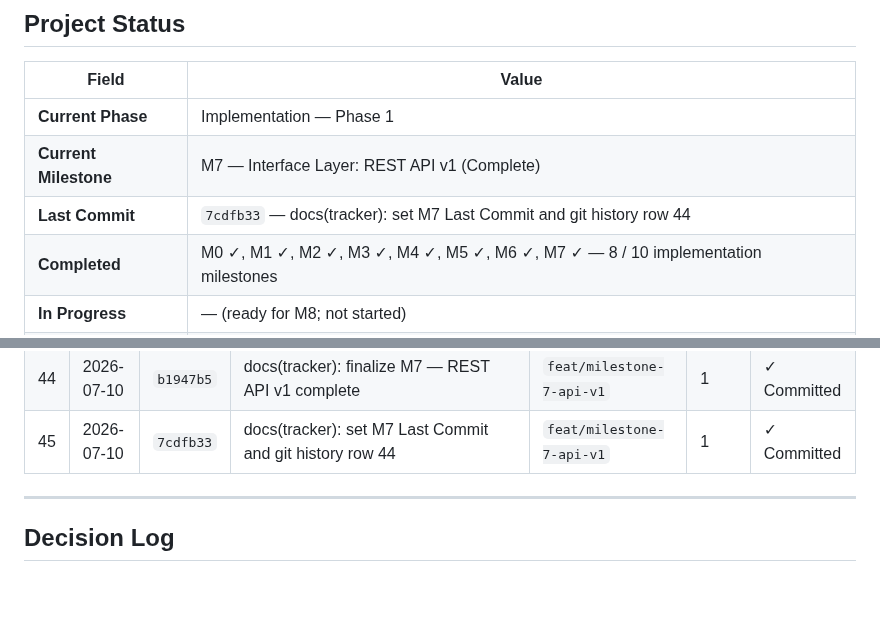
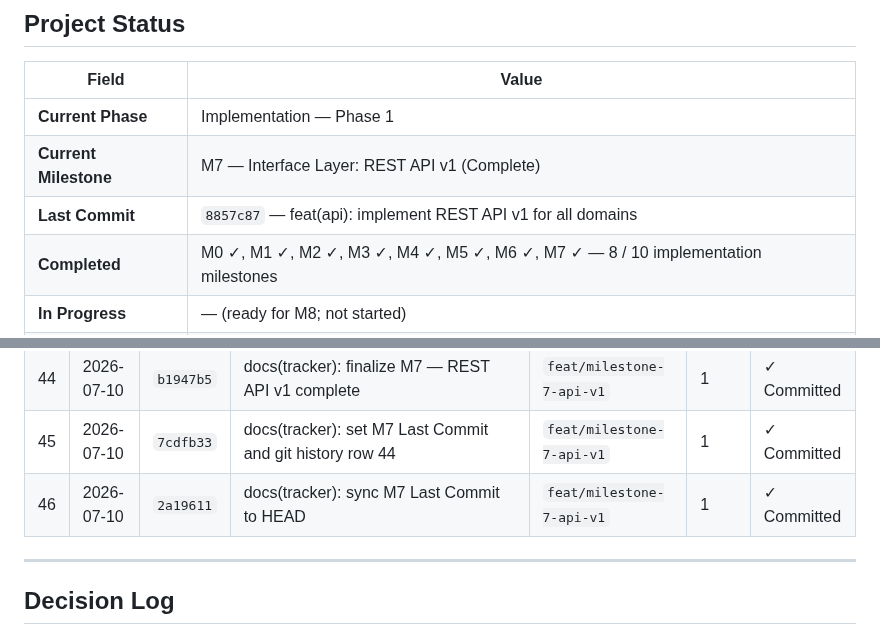
Before and after one commit to marziyehbashiri93/FMMS, a Markdown page: docs/IMPLEMENTATION_TRACKER.md, 2 parts joined by grey strips. Drawn GitHub-style; blank space fills up the shorter version.

Commit message:
docs(tracker): record M7 feature commit as Last Commit
Co-authored-by: Cursor <cursoragent@cursor.com>

```diff
--- a/docs/IMPLEMENTATION_TRACKER.md
+++ b/docs/IMPLEMENTATION_TRACKER.md
@@ -11,7 +11,7 @@
 |-------------------------|--------------------------------------------------------------------|
 | **Current Phase**       | Implementation — Phase 1                                           |
 | **Current Milestone**   | M7 — Interface Layer: REST API v1 (Complete)                       |
-| **Last Commit**         | `7cdfb33` — docs(tracker): set M7 Last Commit and git history row 44 |
+| **Last Commit**         | `8857c87` — feat(api): implement REST API v1 for all domains       |
 | **Completed**           | M0 ✓, M1 ✓, M2 ✓, M3 ✓, M4 ✓, M5 ✓, M6 ✓, M7 ✓ — 8 / 10 implementation milestones |
 | **In Progress**         | — (ready for M8; not started)                                      |
 | **Blocked**             | —                                                                  |
@@ -970,6 +970,7 @@ N+1 query audit, final security hardening, complete README, and Phase 1 release
 | 43 | 2026-07-10 | `8857c87` | feat(api): implement REST API v1 for all domains | `feat/milestone-7-api-v1` | 59 | ✓ Committed |
 | 44 | 2026-07-10 | `b1947b5` | docs(tracker): finalize M7 — REST API v1 complete | `feat/milestone-7-api-v1` | 1 | ✓ Committed |
 | 45 | 2026-07-10 | `7cdfb33` | docs(tracker): set M7 Last Commit and git history row 44 | `feat/milestone-7-api-v1` | 1 | ✓ Committed |
+| 46 | 2026-07-10 | `2a19611` | docs(tracker): sync M7 Last Commit to HEAD | `feat/milestone-7-api-v1` | 1 | ✓ Committed |
 
 ---
 
```
